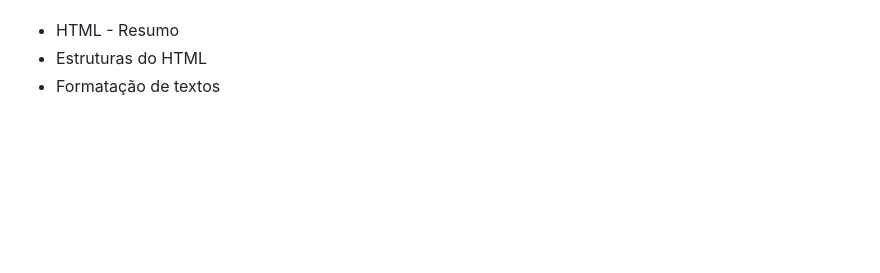
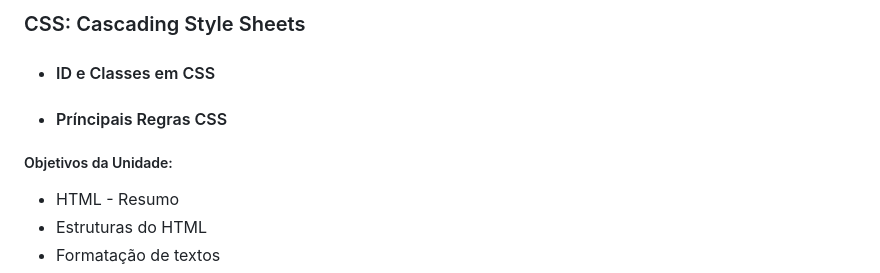
Before and after one commit to alinealien/PadroesWeb, a Markdown page: README.md, the part around one of its changes. Rendered like a GitHub page; blank space fills up the shorter version.

```diff
--- a/README.md
+++ b/README.md
@@ -68,3 +114,18 @@ Objetivos da Unidade:
+### CSS: Cascading Style Sheets
+
+- #### ID e Classes em CSS
+
+
+
+- #### Príncipais Regras CSS
+
+
+
+
+
+
+
+##### Objetivos da Unidade:
 
 - HTML - Resumo
 - Estruturas do HTML
```
Also changed, not shown: other parts of README.md (+48 -2 lines).
